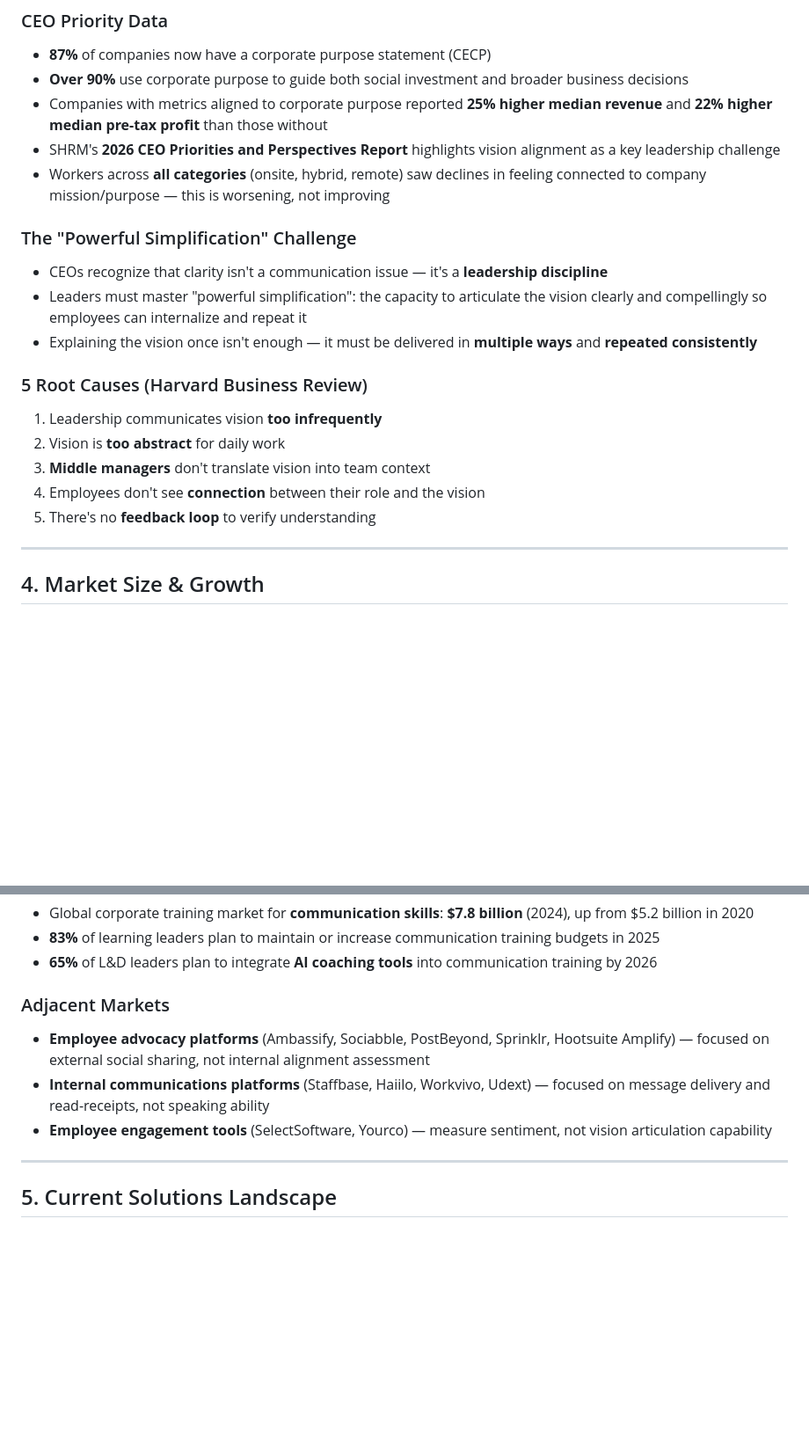
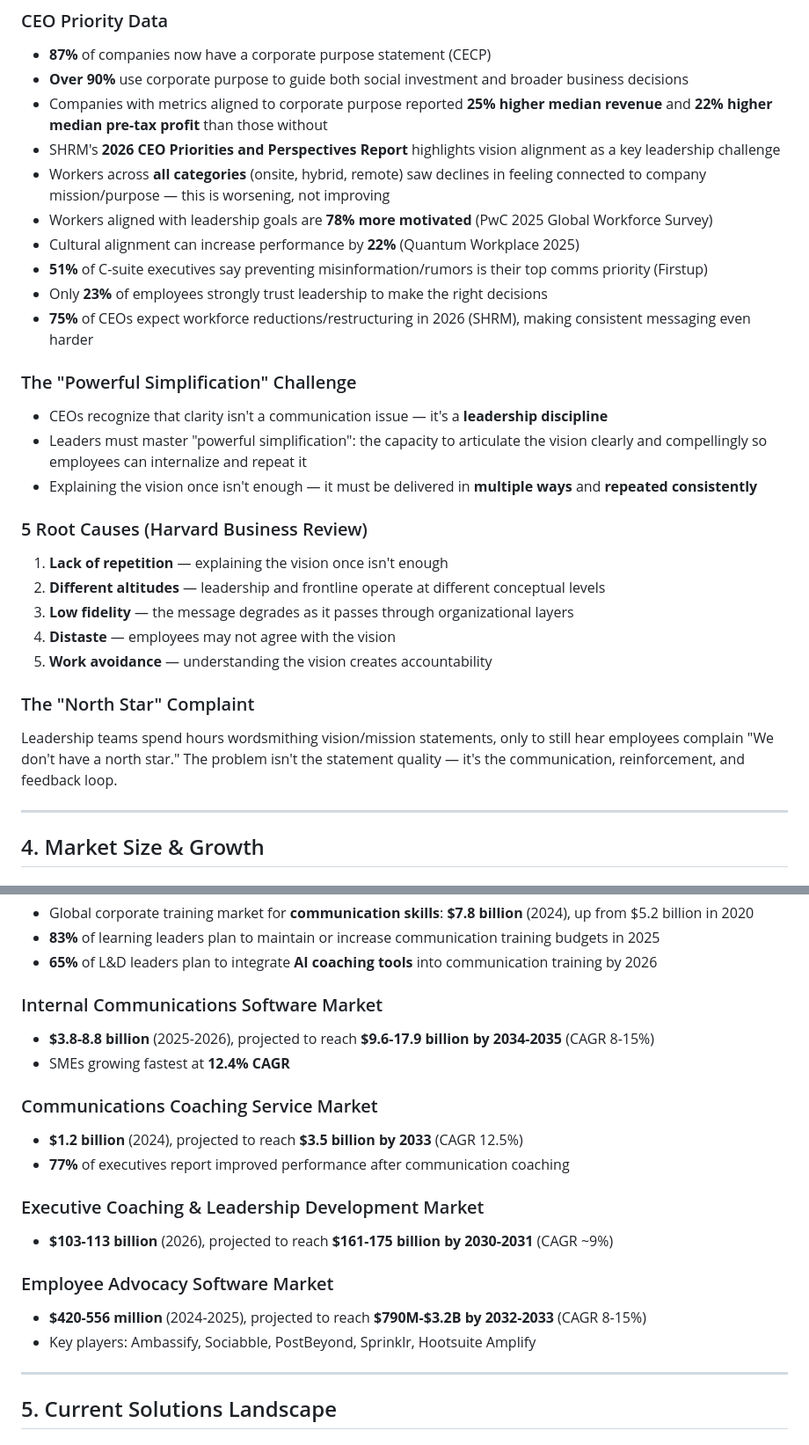
Before and after one commit to nntrvy/os-research-engine, a Markdown page: research/03.04.26-ceo-communication-training-demand.md, 2 parts joined by grey strips. Shown at 88% size. Rendered like a GitHub page; blank space fills up the shorter version.

```diff
--- a/research/03.04.26-ceo-communication-training-demand.md
+++ b/research/03.04.26-ceo-communication-training-demand.md
@@ -62,6 +66,11 @@ There is a well-documented, severe disconnect between what leadership communicat
 - Companies with metrics aligned to corporate purpose reported **25% higher median revenue** and **22% higher median pre-tax profit** than those without
 - SHRM's **2026 CEO Priorities and Perspectives Report** highlights vision alignment as a key leadership challenge
 - Workers across **all categories** (onsite, hybrid, remote) saw declines in feeling connected to company mission/purpose — this is worsening, not improving
+- Workers aligned with leadership goals are **78% more motivated** (PwC 2025 Global Workforce Survey)
+- Cultural alignment can increase performance by **22%** (Quantum Workplace 2025)
+- **51%** of C-suite executives say preventing misinformation/rumors is their top comms priority (Firstup)
+- Only **23%** of employees strongly trust leadership to make the right decisions
+- **75%** of CEOs expect workforce reductions/restructuring in 2026 (SHRM), making consistent messaging even harder
 
 ### The "Powerful Simplification" Challenge
 - CEOs recognize that clarity isn't a communication issue — it's a **leadership discipline**
@@ -69,11 +78,14 @@ There is a well-documented, severe disconnect between what leadership communicat
 - Explaining the vision once isn't enough — it must be delivered in **multiple ways** and **repeated consistently**
 
 ### 5 Root Causes (Harvard Business Review)
-1. Leadership communicates vision **too infrequently**
-2. Vision is **too abstract** for daily work
-3. **Middle managers** don't translate vision into team context
-4. Employees don't see **connection** between their role and the vision
-5. There's no **feedback loop** to verify understanding
+1. **Lack of repetition** — explaining the vision once isn't enough
+2. **Different altitudes** — leadership and frontline operate at different conceptual levels
+3. **Low fidelity** — the message degrades as it passes through organizational layers
+4. **Distaste** — employees may not agree with the vision
+5. **Work avoidance** — understanding the vision creates accountability
+
+### The "North Star" Complaint
+Leadership teams spend hours wordsmithing vision/mission statements, only to still hear employees complain "We don't have a north star." The problem isn't the statement quality — it's the communication, reinforcement, and feedback loop.
 
 ---
 
@@ -89,10 +101,20 @@ There is a well-documented, severe disconnect between what leadership communicat
 - **83%** of learning leaders plan to maintain or increase communication training budgets in 2025
 - **65%** of L&D leaders plan to integrate **AI coaching tools** into communication training by 2026
 
-### Adjacent Markets
-- **Employee advocacy platforms** (Ambassify, Sociabble, PostBeyond, Sprinklr, Hootsuite Amplify) — focused on external social sharing, not internal alignment assessment
-- **Internal communications platforms** (Staffbase, Haiilo, Workvivo, Udext) — focused on message delivery and read-receipts, not speaking ability
-- **Employee engagement tools** (SelectSoftware, Yourco) — measure sentiment, not vision articulation capability
+### Internal Communications Software Market
+- **$3.8-8.8 billion** (2025-2026), projected to reach **$9.6-17.9 billion by 2034-2035** (CAGR 8-15%)
+- SMEs growing fastest at **12.4% CAGR**
+
+### Communications Coaching Service Market
+- **$1.2 billion** (2024), projected to reach **$3.5 billion by 2033** (CAGR 12.5%)
+- **77%** of executives report improved performance after communication coaching
+
+### Executive Coaching & Leadership Development Market
+- **$103-113 billion** (2026), projected to reach **$161-175 billion by 2030-2031** (CAGR ~9%)
+
+### Employee Advocacy Software Market
+- **$420-556 million** (2024-2025), projected to reach **$790M-$3.2B by 2032-2033** (CAGR 8-15%)
+- Key players: Ambassify, Sociabble, PostBeyond, Sprinklr, Hootsuite Amplify
 
 ---
 
```
Also changed, not shown: other parts of research/03.04.26-ceo-communication-training-demand.md (+20 -6 lines).
